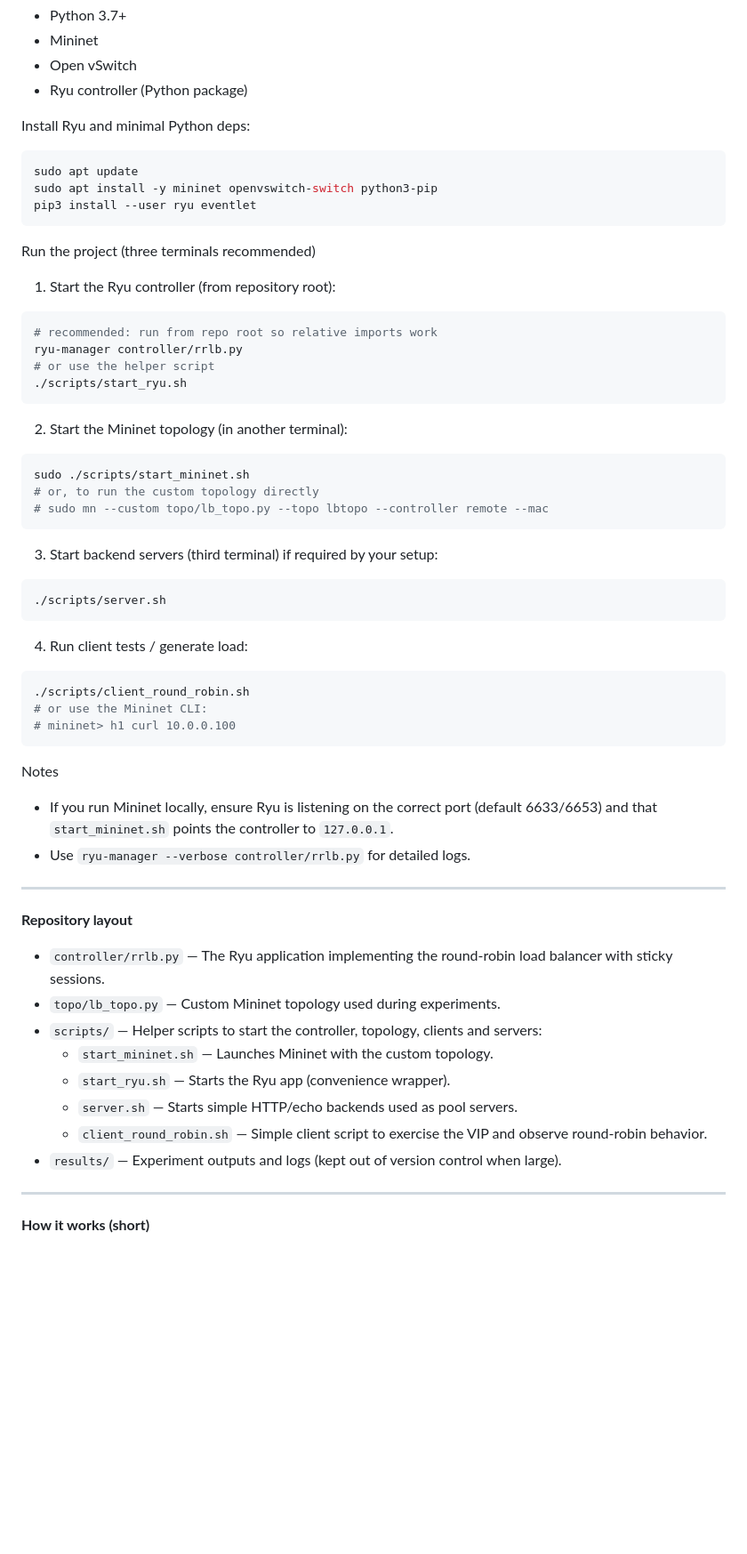
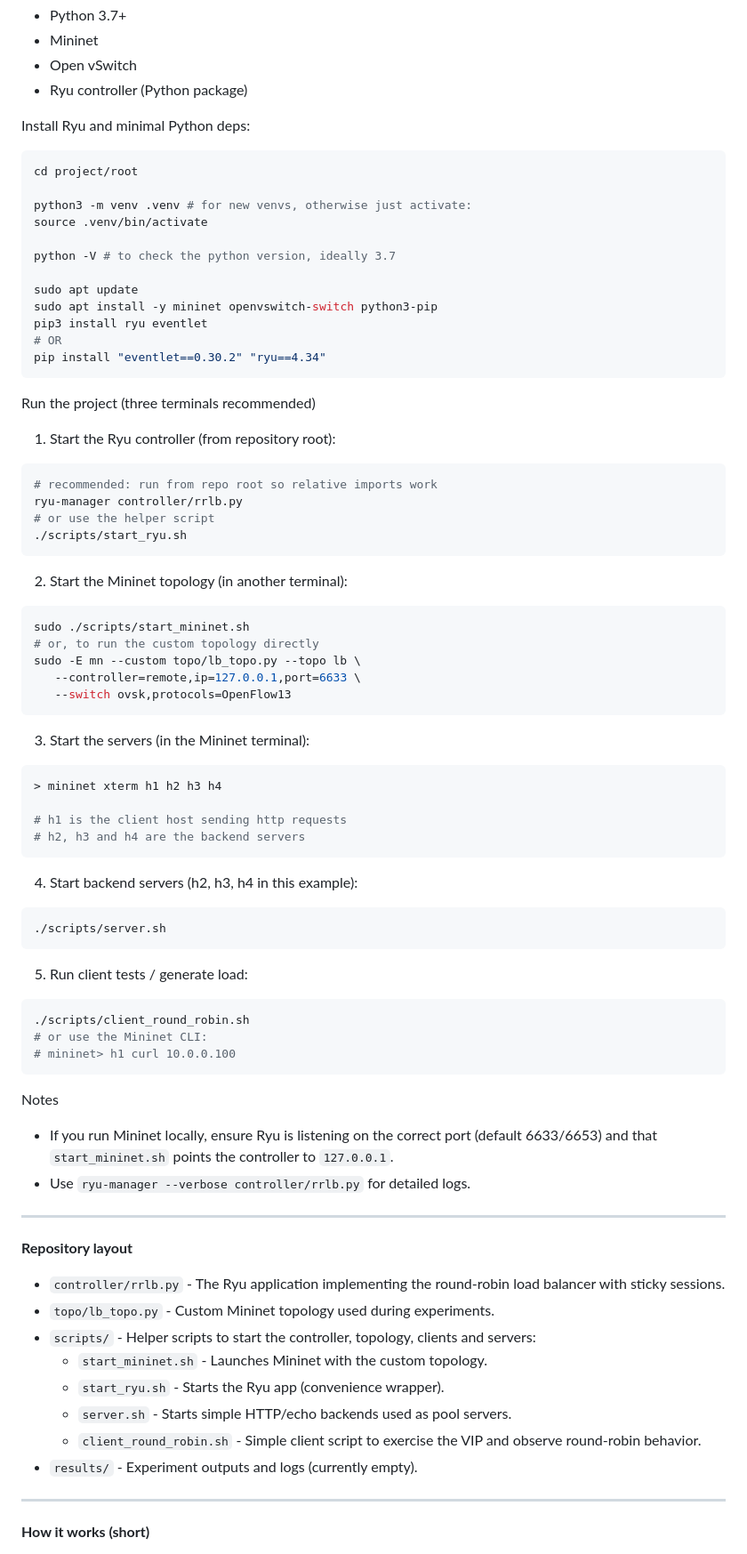
Before and after one commit to serban26/bsc-thesis, a Markdown page: README.md, the part around one of its changes. Shown at 89% size. Drawn GitHub-style; blank space fills up the shorter version.

Commit message:
updated the report

````diff
--- a/README.md
+++ b/README.md
@@ -47,9 +46,18 @@ Prerequisites
 Install Ryu and minimal Python deps:
 
 ```bash
+cd project/root
+
+python3 -m venv .venv # for new venvs, otherwise just activate:
+source .venv/bin/activate
+
+python -V # to check the python version, ideally 3.7
+
 sudo apt update
 sudo apt install -y mininet openvswitch-switch python3-pip
-pip3 install --user ryu eventlet
+pip3 install ryu eventlet
+# OR
+pip install "eventlet==0.30.2" "ryu==4.34"
 ```
 
 Run the project (three terminals recommended)
@@ -68,16 +76,26 @@ ryu-manager controller/rrlb.py
 ```bash
 sudo ./scripts/start_mininet.sh
 # or, to run the custom topology directly
-# sudo mn --custom topo/lb_topo.py --topo lbtopo --controller remote --mac
+sudo -E mn --custom topo/lb_topo.py --topo lb \
+   --controller=remote,ip=127.0.0.1,port=6633 \
+   --switch ovsk,protocols=OpenFlow13
 ```
 
-3) Start backend servers (third terminal) if required by your setup:
+3) Start the servers (in the Mininet terminal):
+
+```bash
+> mininet xterm h1 h2 h3 h4
+
+# h1 is the client host sending http requests
+# h2, h3 and h4 are the backend servers
+```
+4) Start backend servers (h2, h3, h4 in this example):
 
 ```bash
 ./scripts/server.sh
 ```
 
-4) Run client tests / generate load:
+5) Run client tests / generate load:
 
 ```bash
 ./scripts/client_round_robin.sh
@@ -93,14 +111,14 @@ Notes
 
 **Repository layout**
 
-- `controller/rrlb.py` — The Ryu application implementing the round‑robin load balancer with sticky sessions.
-- `topo/lb_topo.py` — Custom Mininet topology used during experiments.
-- `scripts/` — Helper scripts to start the controller, topology, clients and servers:
-   - `start_mininet.sh` — Launches Mininet with the custom topology.
-   - `start_ryu.sh` — Starts the Ryu app (convenience wrapper).
-   - `server.sh` — Starts simple HTTP/echo backends used as pool servers.
-   - `client_round_robin.sh` — Simple client script to exercise the VIP and observe round‑robin behavior.
-- `results/` — Experiment outputs and logs (kept out of version control when large).
+- `controller/rrlb.py` - The Ryu application implementing the round‑robin load balancer with sticky sessions.
+- `topo/lb_topo.py` - Custom Mininet topology used during experiments.
+- `scripts/` - Helper scripts to start the controller, topology, clients and servers:
+   - `start_mininet.sh` - Launches Mininet with the custom topology.
+   - `start_ryu.sh` - Starts the Ryu app (convenience wrapper).
+   - `server.sh` - Starts simple HTTP/echo backends used as pool servers.
+   - `client_round_robin.sh` - Simple client script to exercise the VIP and observe round‑robin behavior.
+- `results/` - Experiment outputs and logs (currently empty).
 
 ---
 
````
Also changed, not shown: other parts of README.md (+2 -17 lines).
